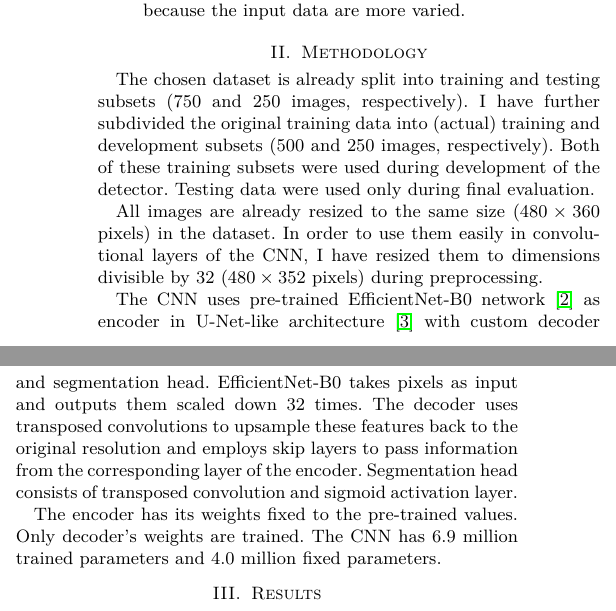
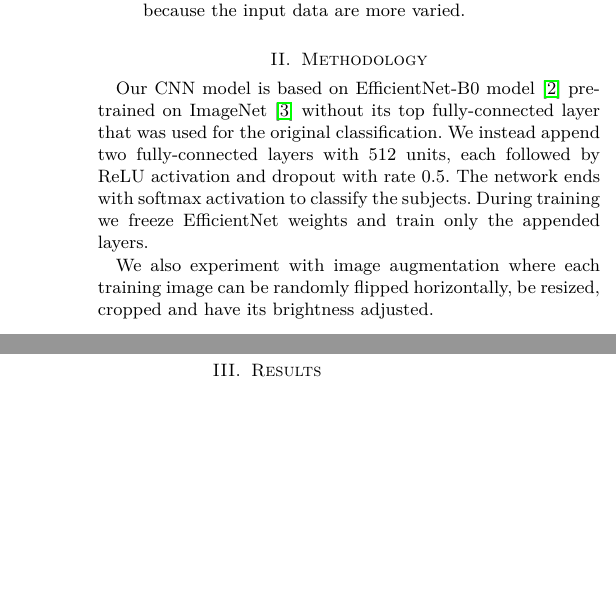
Before and after one commit to jjonescz/ibb-assignment3, a LaTeX paper (report/jj1712.tex): two parts of the columns of page 1 of 2, joined at a grey line, cut so that both start at the same text, the shorter picture padded with empty space. Compiled offline with pdfLaTeX.

Commit message:
Write methodology

```diff
--- a/report/jj1712.tex
+++ b/report/jj1712.tex
@@ -83,18 +83,13 @@ We approach this problem in two ways:
 \end{enumerate}
 
 \section{Methodology}
-The chosen dataset is already split into training and testing subsets (750 and 250 images, respectively).
-I have further subdivided the original training data into (actual) training and development subsets (500 and 250 images, respectively).
-Both of these training subsets were used during development of the detector.
-Testing data were used only during final evaluation.
 
-All images are already resized to the same size ($480 \times 360$ pixels) in the dataset.
-In order to use them easily in convolutional layers of the CNN, I have resized them to dimensions divisible by 32 ($480 \times 352$ pixels) during preprocessing.
+Our CNN model is based on EfficientNet-B0 model~\cite{efficientNet} pre-trained on ImageNet~\cite{imageNet} without its top fully-connected layer that was used for the original classification.
+We instead append two fully-connected layers with 512 units, each followed by ReLU activation and dropout with rate 0.5.
+The network ends with softmax activation to classify the subjects.
+During training we freeze EfficientNet weights and train only the appended layers.
 
-The CNN uses pre-trained EfficientNet-B0 network~\cite{efficientNet} as encoder in U-Net-like architecture~\cite{unet} with custom decoder and segmentation head.
-EfficientNet-B0 takes pixels as input and outputs them scaled down 32 times. The decoder uses transposed convolutions to upsample these features back to the original resolution and employs skip layers to pass information from the corresponding layer of the encoder. Segmentation head consists of transposed convolution and sigmoid activation layer.
-
-The encoder has its weights fixed to the pre-trained values. Only decoder's weights are trained. The CNN has 6.9 million trained parameters and 4.0 million fixed parameters.
+We also experiment with image augmentation where each training image can be randomly flipped horizontally, be resized, cropped and have its brightness adjusted.
 
 \section{Results}
 I have used intersection over union (IoU) to evaluate model's performance.
```
Also changed, not shown: report/bibliography.bib (+9 -0 lines).
